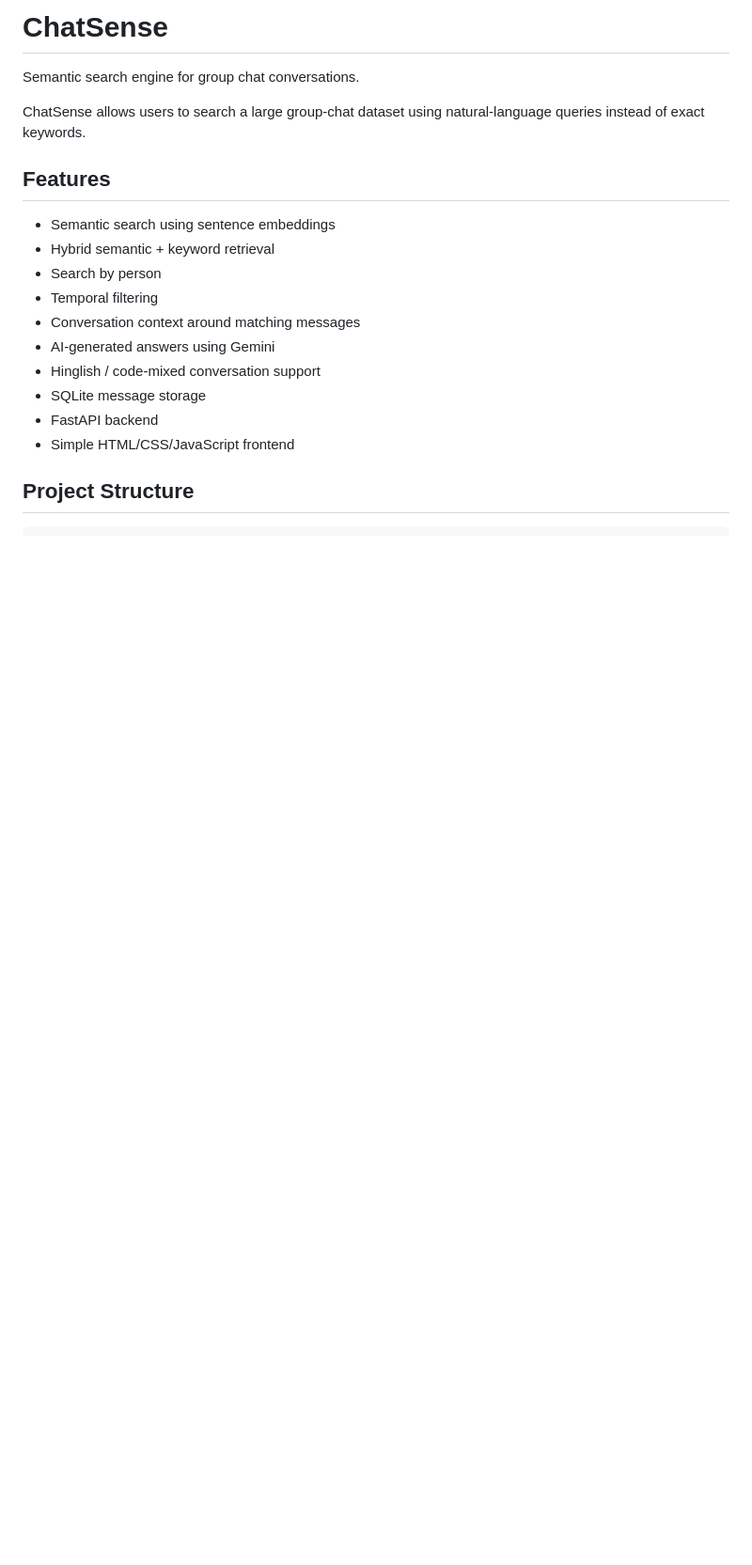
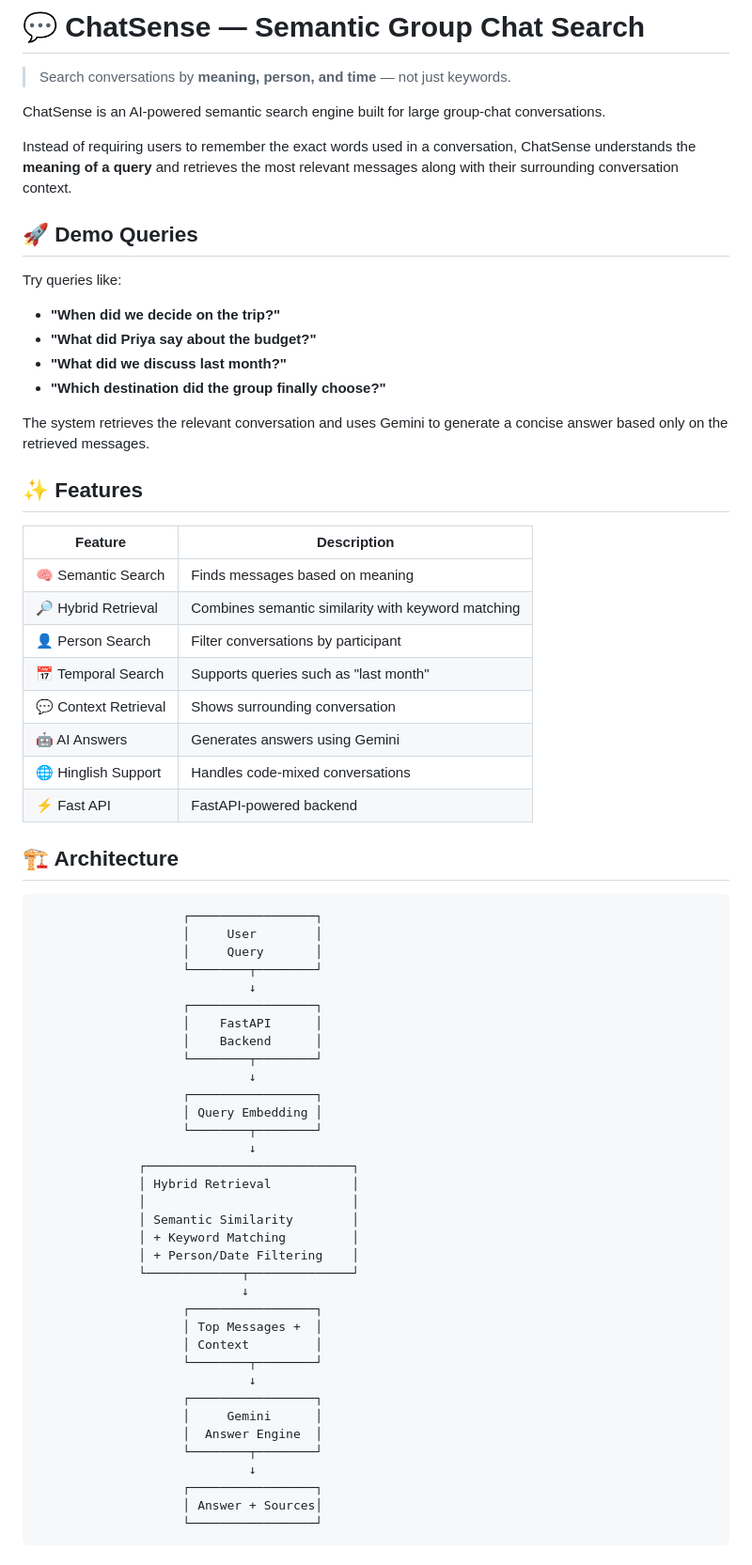
Before and after one commit to gauravbatham-tech/Group-Chat-Search, a Markdown page: README.md, the part around one of its changes. Shown at 94% size. GitHub-like rendering; blank space fills up the shorter version.

````diff
--- a/README.md
+++ b/README.md
@@ -1,20 +1,72 @@
-# ChatSense
+# 💬 ChatSense — Semantic Group Chat Search
 
-Semantic search engine for group chat conversations.
+> Search conversations by **meaning, person, and time** — not just keywords.
 
-ChatSense allows users to search a large group-chat dataset using natural-language queries instead of exact keywords.
+ChatSense is an AI-powered semantic search engine built for large group-chat conversations.
 
-## Features
+Instead of requiring users to remember the exact words used in a conversation, ChatSense understands the **meaning of a query** and retrieves the most relevant messages along with their surrounding conversation context.
 
-* Semantic search using sentence embeddings
-* Hybrid semantic + keyword retrieval
-* Search by person
-* Temporal filtering
-* Conversation context around matching messages
-* AI-generated answers using Gemini
-* Hinglish / code-mixed conversation support
-* SQLite message storage
-* FastAPI backend
-* Simple HTML/CSS/JavaScript frontend
+## 🚀 Demo Queries
 
-## Project Structure
+Try queries like:
+
+* **"When did we decide on the trip?"**
+* **"What did Priya say about the budget?"**
+* **"What did we discuss last month?"**
+* **"Which destination did the group finally choose?"**
+
+The system retrieves the relevant conversation and uses Gemini to generate a concise answer based only on the retrieved messages.
+
+## ✨ Features
+
+| Feature              | Description                                        |
+| -------------------- | -------------------------------------------------- |
+| 🧠 Semantic Search   | Finds messages based on meaning                    |
+| 🔎 Hybrid Retrieval  | Combines semantic similarity with keyword matching |
+| 👤 Person Search     | Filter conversations by participant                |
+| 📅 Temporal Search   | Supports queries such as "last month"              |
+| 💬 Context Retrieval | Shows surrounding conversation                     |
+| 🤖 AI Answers        | Generates answers using Gemini                     |
+| 🌐 Hinglish Support  | Handles code-mixed conversations                   |
+| ⚡ Fast API           | FastAPI-powered backend                            |
+
+## 🏗️ Architecture
+
+```text
+                    ┌─────────────────┐
+                    │     User        │
+                    │     Query       │
+                    └────────┬────────┘
+                             ↓
+                    ┌─────────────────┐
+                    │    FastAPI      │
+                    │    Backend      │
+                    └────────┬────────┘
+                             ↓
+                    ┌─────────────────┐
+                    │ Query Embedding │
+                    └────────┬────────┘
+                             ↓
+              ┌────────────────────────────┐
+              │ Hybrid Retrieval           │
+              │                            │
+              │ Semantic Similarity        │
+              │ + Keyword Matching         │
+              │ + Person/Date Filtering    │
+              └─────────────┬──────────────┘
+                            ↓
+                    ┌─────────────────┐
+                    │ Top Messages +  │
+                    │ Context         │
+                    └────────┬────────┘
+                             ↓
+                    ┌─────────────────┐
+                    │     Gemini      │
+                    │  Answer Engine  │
+                    └────────┬────────┘
+                             ↓
+                    ┌─────────────────┐
+                    │ Answer + Sources│
+                    └─────────────────┘
+```
+
````
Also changed, not shown: other parts of README.md (+79 -130 lines).
